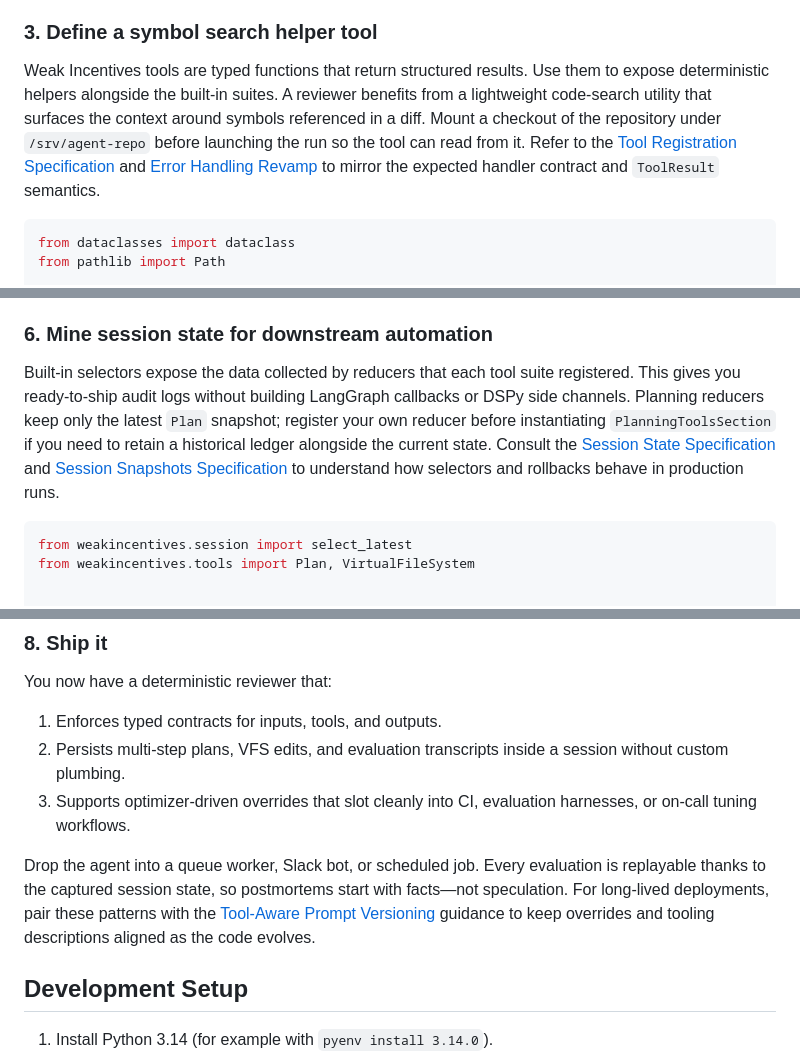
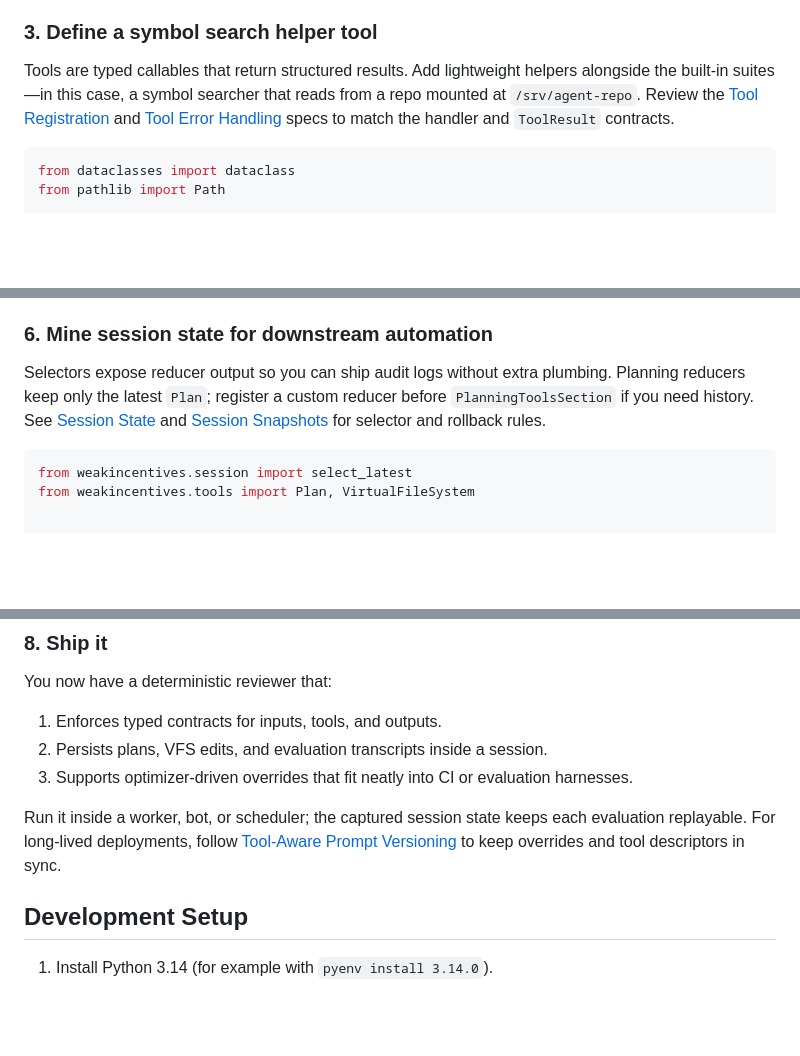
Before and after one commit to weakincentives/weakincentives, a Markdown page: README.md, 3 parts joined by grey strips. Drawn GitHub-style; blank space fills up the shorter version.

````diff
--- a/README.md
+++ b/README.md
@@ -147,14 +141,11 @@ filesystem snapshot.
 
 ### 3. Define a symbol search helper tool
 
-Weak Incentives tools are typed functions that return structured results. Use
-them to expose deterministic helpers alongside the built-in suites. A reviewer
-benefits from a lightweight code-search utility that surfaces the context around
-symbols referenced in a diff. Mount a checkout of the repository under
-`/srv/agent-repo` before launching the run so the tool can read from it. Refer to
-the [Tool Registration Specification](specs/TOOLS.md) and [Error Handling
-Revamp](specs/TOOL_ERROR_HANDLING.md) to mirror the expected handler contract and
-`ToolResult` semantics.
+Tools are typed callables that return structured results. Add lightweight
+helpers alongside the built-in suites—in this case, a symbol searcher that reads
+from a repo mounted at `/srv/agent-repo`. Review the
+[Tool Registration](specs/TOOLS.md) and [Tool Error Handling](specs/TOOL_ERROR_HANDLING.md)
+specs to match the handler and `ToolResult` contracts.
 
 ```python
 from dataclasses import dataclass
@@ -359,14 +349,11 @@ with provider context rather than silently degrading.
 
 ### 6. Mine session state for downstream automation
 
-Built-in selectors expose the data collected by reducers that each tool suite
-registered. This gives you ready-to-ship audit logs without building LangGraph
-callbacks or DSPy side channels. Planning reducers keep only the latest `Plan`
-snapshot; register your own reducer before instantiating `PlanningToolsSection`
-if you need to retain a historical ledger alongside the current state. Consult
-the [Session State Specification](specs/SESSIONS.md) and [Session Snapshots
-Specification](specs/SESSION_SNAPSHOTS.md) to understand how selectors and
-rollbacks behave in production runs.
+Selectors expose reducer output so you can ship audit logs without extra
+plumbing. Planning reducers keep only the latest `Plan`; register a custom
+reducer before `PlanningToolsSection` if you need history. See
+[Session State](specs/SESSIONS.md) and
+[Session Snapshots](specs/SESSION_SNAPSHOTS.md) for selector and rollback rules.
 
 ```python
 from weakincentives.session import select_latest
@@ -481,16 +466,14 @@ iterate on directives without risking accidental drift elsewhere in the tree.
 You now have a deterministic reviewer that:
 
 1. Enforces typed contracts for inputs, tools, and outputs.
-1. Persists multi-step plans, VFS edits, and evaluation transcripts inside a
-   session without custom plumbing.
-1. Supports optimizer-driven overrides that slot cleanly into CI, evaluation
-   harnesses, or on-call tuning workflows.
+1. Persists plans, VFS edits, and evaluation transcripts inside a session.
+1. Supports optimizer-driven overrides that fit neatly into CI or evaluation
+   harnesses.
 
-Drop the agent into a queue worker, Slack bot, or scheduled job. Every evaluation
-is replayable thanks to the captured session state, so postmortems start with
-facts—not speculation. For long-lived deployments, pair these patterns with the
-[Tool-Aware Prompt Versioning](specs/TOOL_AWARE_PROMPT_VERSIONING.md) guidance to
-keep overrides and tooling descriptions aligned as the code evolves.
+Run it inside a worker, bot, or scheduler; the captured session state keeps each
+evaluation replayable. For long-lived deployments, follow
+[Tool-Aware Prompt Versioning](specs/TOOL_AWARE_PROMPT_VERSIONING.md) to keep
+overrides and tool descriptors in sync.
 
 ## Development Setup
 
````
Also changed, not shown: other parts of README.md (+30 -39 lines).
